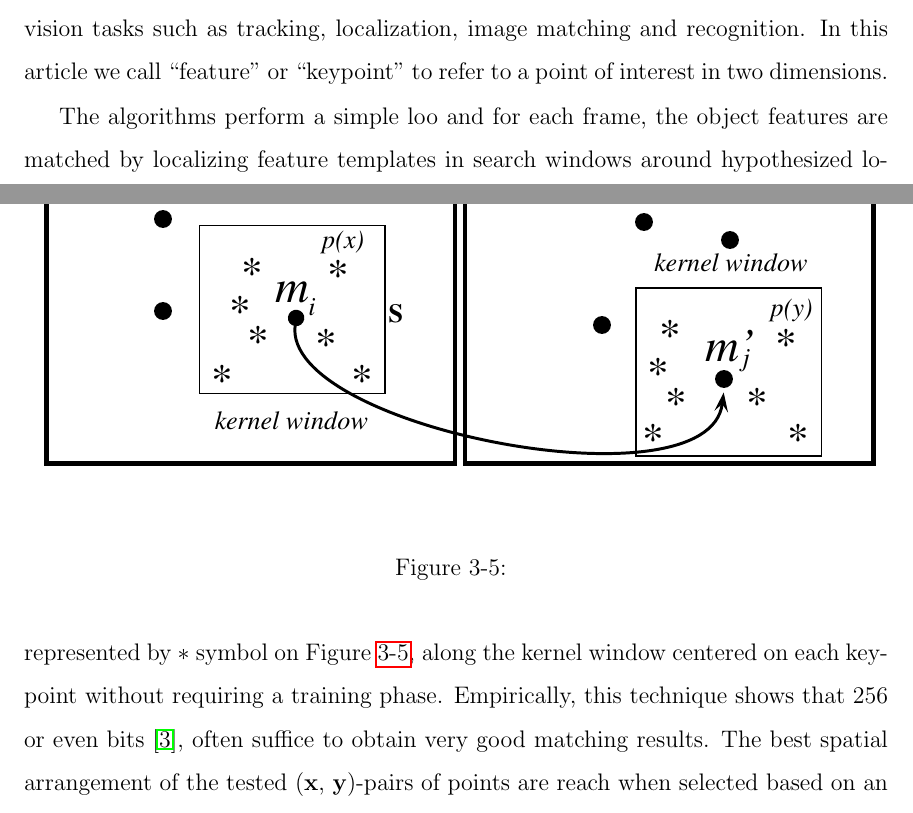
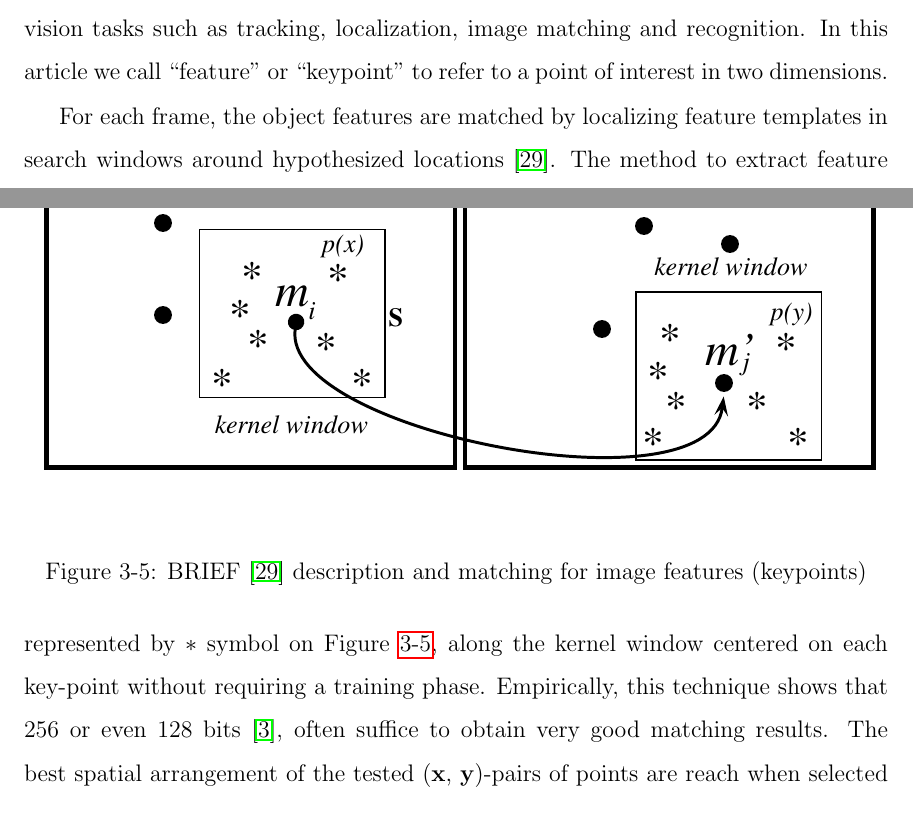
Before and after one commit to eduardolundgren/msc-ufpe-thesis, a LaTeX thesis (src/main.tex, which reads src/chapters/computer_vision_library_for_the_web/main.tex): two parts of pages 47 and 50 of 59, joined at a grey line, cut so that both start at the same text. Compiled offline with pdfLaTeX.

Commit message:
BRIEF image caption

```diff
--- a/src/chapters/computer_vision_library_for_the_web/main.tex
+++ b/src/chapters/computer_vision_library_for_the_web/main.tex
@@ -65,7 +65,7 @@ Lorem ipsum dolor sit amet, consectetur adipisicing elit.
 
 This technique rely on matching individual features across images and are therefore easy to robustify against partial occlusions or matching errors. Illumination invariance is also simple to achieve. Feature Points detection is used as the first step of many vision tasks such as tracking, localization, image matching and recognition. In this article we call ``feature'' or ``keypoint'' to refer to a point of interest in two dimensions.
 
-The algorithms perform a simple loo and for each frame, the object features are matched by localizing feature templates in search windows around hypothesized locations \cite{Lepetit2005}. The method to extract feature points suggested in Features from Accelerated Segment Test (FAST) \cite{Rosten2010}. FAST hypothesizes the matches using corner detection. A large number of corner detectors exist in the literature. However, we have a strong interest in realtime frame rate applications which computational resources are required requisites. The approach proposed by FAST allows the detector to produce a suite of high-speed detectors which we currently use for real-time tracking and AR label placement \cite{Calonder2010}. In particular, it is still true that when processing live video streams at full frame rate, existing feature detectors leave little if any time for further processing, even despite the consequences of Moore’s Law \cite{Rosten2010}.
+For each frame, the object features are matched by localizing feature templates in search windows around hypothesized locations \cite{Lepetit2005}. The method to extract feature points suggested in Features from Accelerated Segment Test (FAST) \cite{Rosten2010}. FAST hypothesizes the matches using corner detection. A large number of corner detectors exist in the literature. However, we have a strong interest in realtime frame rate applications which computational resources are required requisites. The approach proposed by FAST allows the detector to produce a suite of high-speed detectors which we currently use for real-time tracking and AR label placement \cite{Calonder2010}. In particular, it is still true that when processing live video streams at full frame rate, existing feature detectors leave little if any time for further processing, even despite the consequences of Moore’s Law \cite{Rosten2010}.
 
 To show that speed can been obtained without necessarily sacrificing the quality of the feature detector, in Chapter \ref{cha:evaluation}, we compare our detector, to a variety of well-known detectors. A number of the detectors described below compute a corner response, (1) Edge based corner detectors, corresponds to the boundary between two regions; (2) Greylevel derivative based detectors, the assumption that corners exist along edges is an inadequate model for patches of texture and point like features, and is difficult to use at junctions. Therefore a large number of detectors operate directly on greylevel images without requiring edge detection; and (3) Direct greylevel detectors, Another major class of corner detectors work by examining a small patch of an image to see if it ``looks'' like a corner \cite{Rosten2010}.
 
@@ -96,14 +96,14 @@ To estimate motion, one can then match sets of interest points \{$m_{i}$\} and \
 \begin{figure}[!htb]
   \centering
   \includegraphics[width=\linewidth]{chapters/computer_vision_library_for_the_web/BRIEF.pdf}
-  \caption{}
+  \caption{BRIEF \cite{Lepetit2005} description and matching for image features (keypoints)}
   \label{figure:BRIEF}
 \end{figure}
 
 The feature matching used in the case studies performed in this work search for correspondent points in the current frame. Only points that are highly descriptive invariant features, called keypoints, are tested. Those keypoints were detected using FAST \cite{Rosten2010} in Section \ref{sec:ar_library_for_the_web:interest_point_detection}. After the keypoints are detected they need to be described and the respective matching point should be found. Since web and handled devices have limited computational power having local descriptors that are fast to compute, to match and being memory efficient are important aspects, for that reason, was used an efficient method called Binary Robust Independent Elementary Features (BRIEF) \cite{Calonder2010}.
 
 To generate the binary string for each key-point found in the smoothed frame, the individual bits are obtained by comparing the intensities of pairs of points, $(\textbf{p}; x, y)$, represented by $\ast$ symbol on Figure \ref{figure:BRIEF}, along the kernel window centered on each key-point without requiring a training phase.
-Empirically, this technique shows that 256 or even bits \cite{Calonder2010}, often suffice to obtain very good matching results. The best spatial arrangement of the tested (\textbf{x}, \textbf{y})-pairs of points are reach when selected based on an isotropic Gaussian distribution \cite{Calonder2010}. To compute the Gaussian distribution can be time consuming. As an optimization proposed by this article, the Gaussian distribution could be simply replaced by a random function due to its random characteristics.
+Empirically, this technique shows that $256$ or even $128$ bits \cite{Calonder2010}, often suffice to obtain very good matching results. The best spatial arrangement of the tested (\textbf{x}, \textbf{y})-pairs of points are reach when selected based on an isotropic Gaussian distribution \cite{Calonder2010}. To compute the Gaussian distribution can be time consuming. As an optimization proposed by this article, the Gaussian distribution could be simply replaced by a random function due to its random characteristics.
 
 To generate the binary strings is defined test $\tau$ on patch \textbf{p} of size \textbf{S $\times$ S} as
 
```
